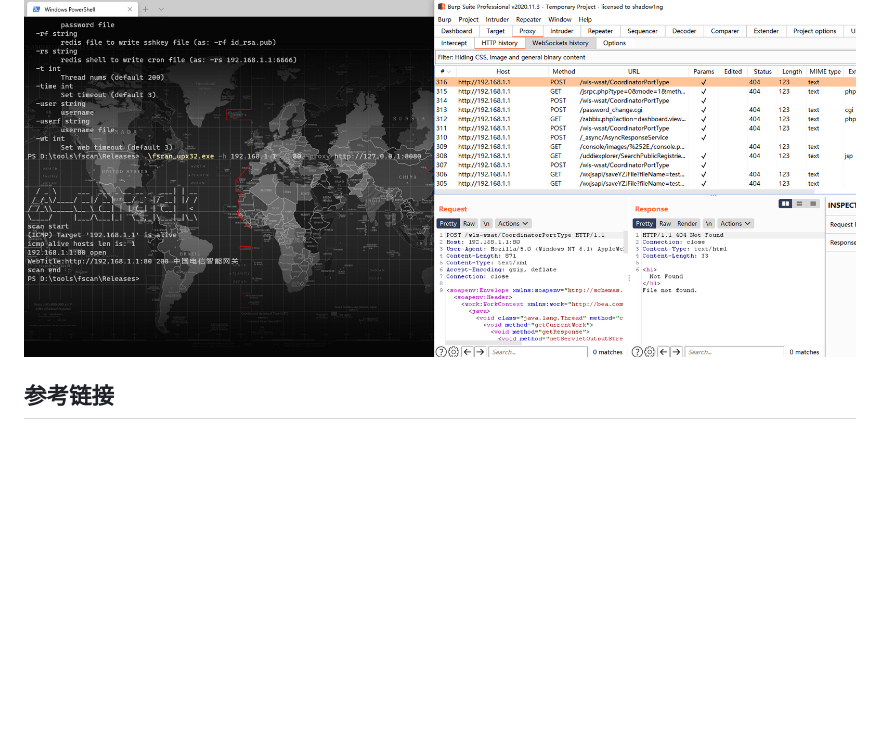
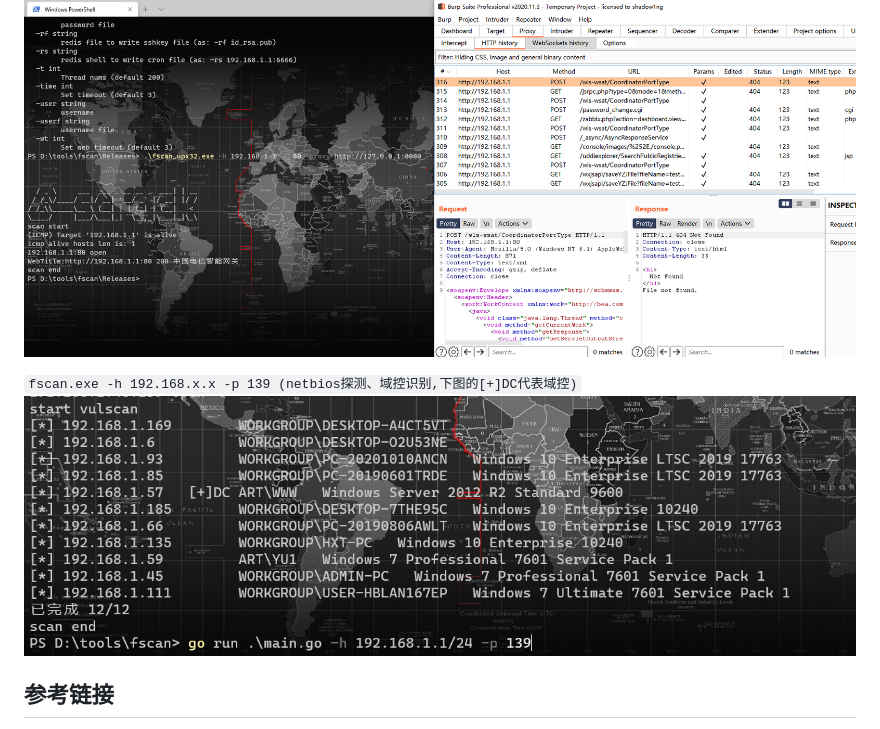
Before and after one commit to shadow1ng/fscan, a Markdown page: README.md, the part around the change. GitHub-like rendering; pictures changed too: image/netbios.png (added); blank space fills up the shorter version.

Commit message:
加入netbios探测、域控识别

```diff
--- a/README.md
+++ b/README.md
@@ -129,7 +129,8 @@ go build -ldflags="-s -w " -trimpath
 `fscan.exe -h 192.168.x.x -p80 -proxy http://127.0.0.1:8080 一键支持xray的poc`
 ![](image/2020-12-12-13-34-44.png)
 
-
+`fscan.exe -h 192.168.x.x -p 139 (netbios探测、域控识别,下图的[+]DC代表域控)`
+![](image/netbios.png)
 ## 参考链接
 https://github.com/Adminisme/ServerScan
 https://github.com/netxfly/x-crack
```
